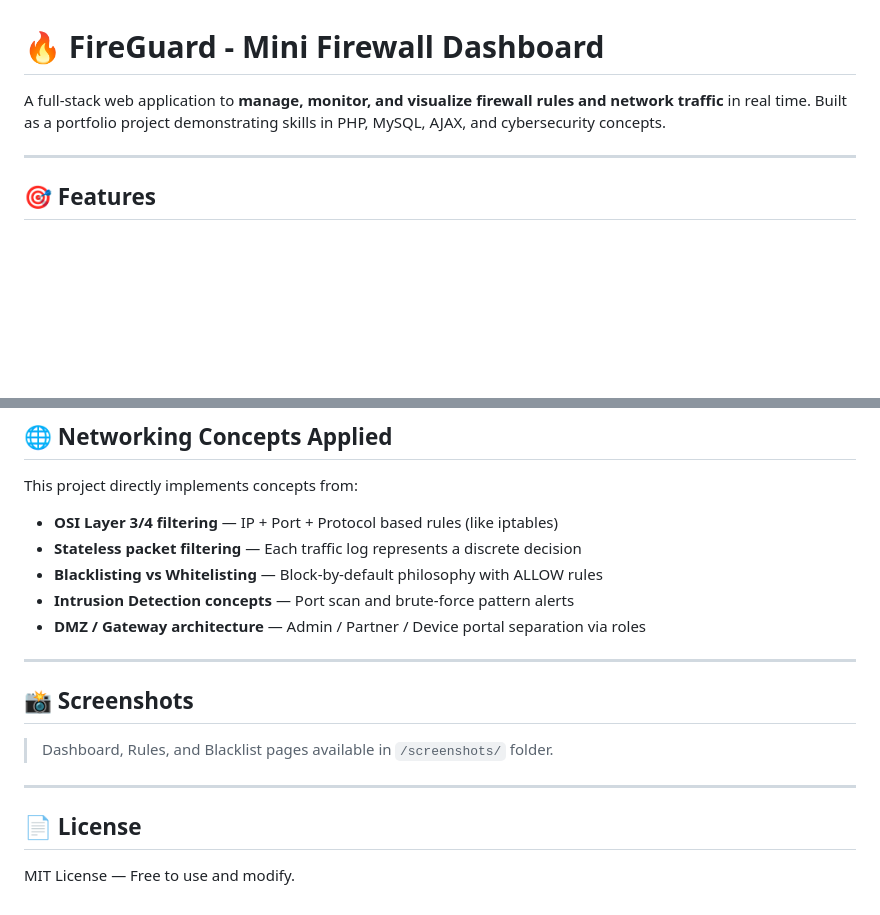
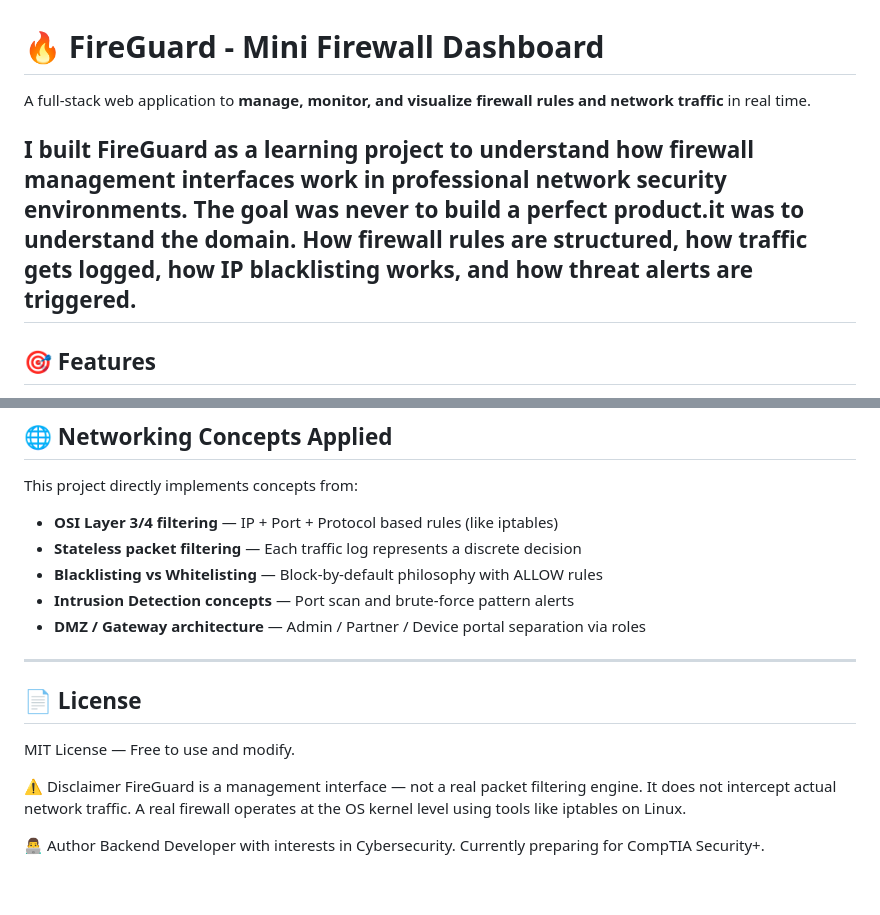
Before and after one commit to Chromastone-Programmer/Fireguard, a Markdown page: README.md, 2 parts joined by grey strips. Drawn GitHub-style; blank space fills up the shorter version.

```diff
--- a/README.md
+++ b/README.md
@@ -1,9 +1,10 @@
 # 🔥 FireGuard - Mini Firewall Dashboard
 
-A full-stack web application to **manage, monitor, and visualize firewall rules and network traffic** in real time. Built as a portfolio project demonstrating skills in PHP, MySQL, AJAX, and cybersecurity concepts.
+A full-stack web application to **manage, monitor, and visualize firewall rules and network traffic** in real time.
 
----
-
+I built FireGuard as a learning project to understand how firewall management interfaces work in professional network security environments.
+The goal was never to build a perfect product.it was to understand the domain. How firewall rules are structured, how traffic gets logged, how IP blacklisting works, and how threat alerts are triggered.
+-
 ## 🎯 Features
 
 - **Firewall Rule Management** — Create, toggle, and delete rules with protocol/port/IP filters (ALLOW / BLOCK / LOG)
@@ -110,12 +111,19 @@ This project directly implements concepts from:
 
 ---
 
-## 📸 Screenshots
 
-> Dashboard, Rules, and Blacklist pages available in `/screenshots/` folder.
 
----
 
 ## 📄 License
 
 MIT License — Free to use and modify.
+
+
+⚠️ Disclaimer
+FireGuard is a management interface — not a real packet filtering engine. It does not intercept actual network traffic. A real firewall operates at the OS kernel level using tools like iptables on Linux.
+
+
+
+👨‍💻 Author
+Backend Developer with interests in Cybersecurity.
+Currently preparing for CompTIA Security+.
```
